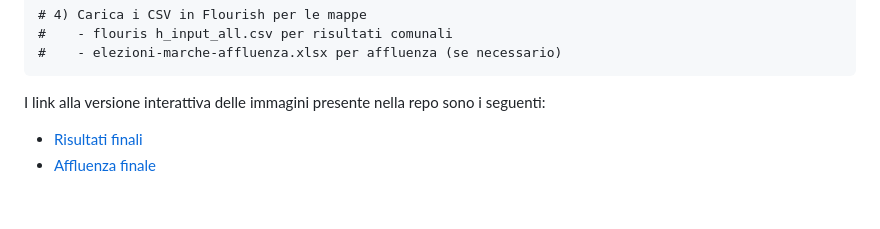
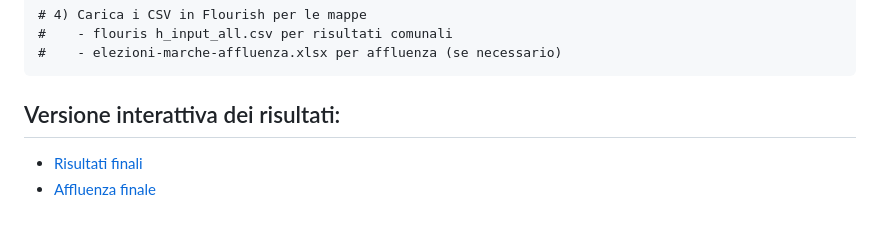
Before and after one commit to davidoffdado/elezioni-marche, a Markdown page: README.md, the part around the change. Drawn GitHub-style.

```diff
--- a/README.md
+++ b/README.md
@@ -200,7 +200,7 @@ python scraper-comuni.py
 #    - elezioni-marche-affluenza.xlsx per affluenza (se necessario)
 </code></pre>
 
-I link alla versione interattiva delle immagini presente nella repo sono i seguenti:
+<h2>Versione interattiva dei risultati:</h2>
 <ul>
 <li> <a href="https://public.flourish.studio/visualisation/25370291/"> Risultati finali </a> </li>
 <li> <a href="https://public.flourish.studio/visualisation/25374444/"> Affluenza finale </a> </li>
```
